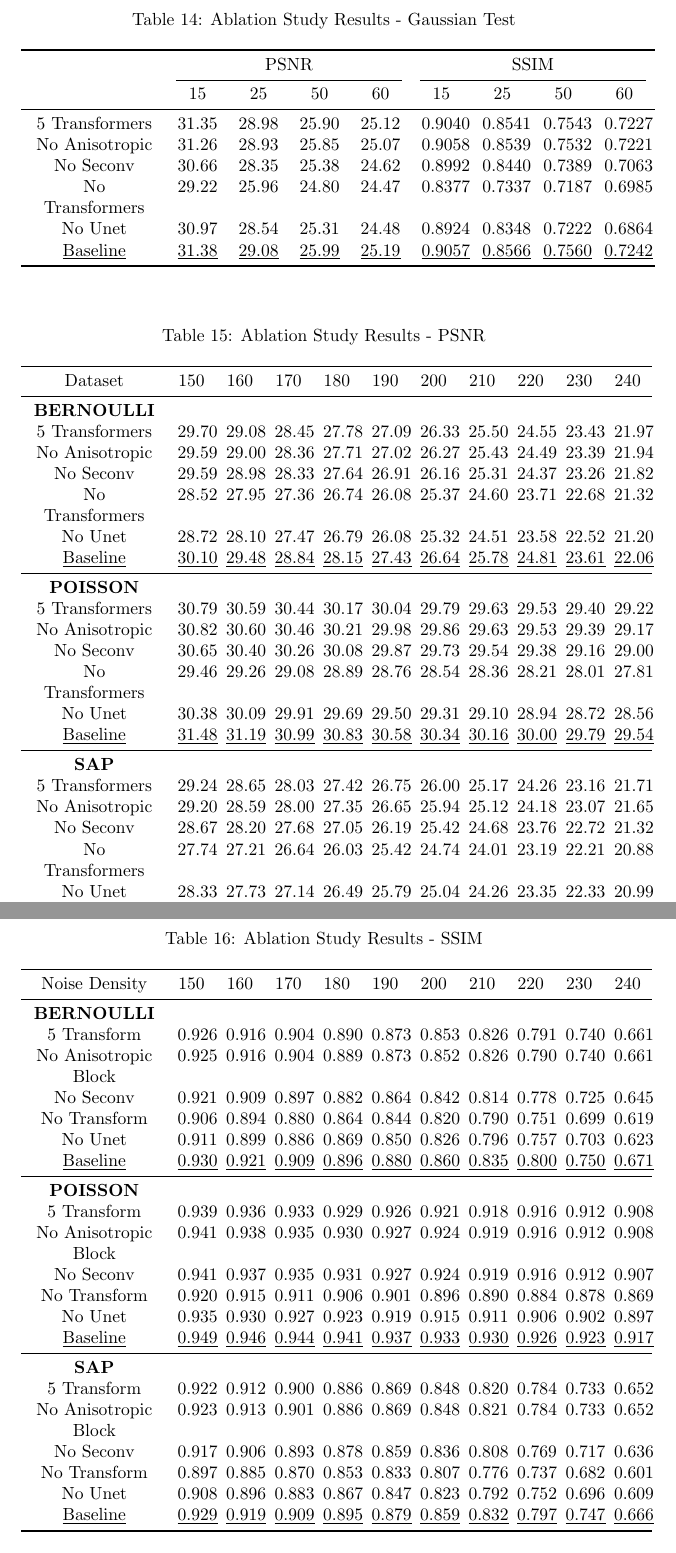
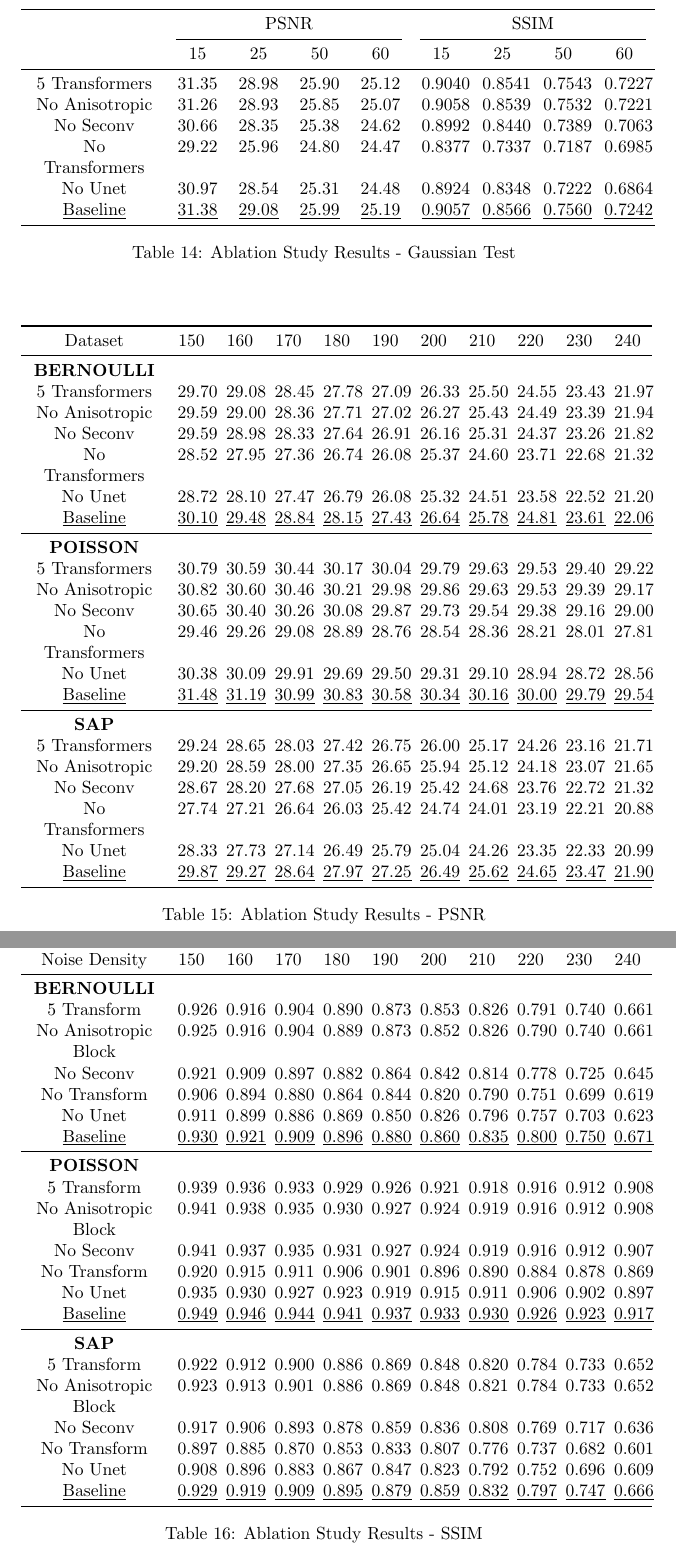
Before and after one commit to mostafa-k-m/seasalt, a LaTeX paper (paper/Main.tex, which reads paper/sections/Ablation.tex): two parts of pages 14 and 15 of 17, joined at a grey line, cut so that both start at the same text. Compiled offline with pdfLaTeX.

Commit message:
moved table captions below the tables

```diff
--- a/paper/sections/Ablation.tex
+++ b/paper/sections/Ablation.tex
@@ -29,7 +29,6 @@ It is possible to rank the SaltNet components in terms of highest impact on accu
 
 \begin{table}[!hbt]
     \centering
-    \caption{Ablation Study Results - Gaussian Test}
     \begin{tabular}{>{\centering\arraybackslash}p{2.5cm}*{10}{>{\centering\arraybackslash}p{.8cm}}}
         \toprule
         & \multicolumn{4}{c}{PSNR} & \multicolumn{4}{c}{SSIM} \\
@@ -44,11 +43,11 @@ It is possible to rank the SaltNet components in terms of highest impact on accu
         \underline{Baseline} & \underline{31.38} & \underline{29.08} & \underline{25.99} & \underline{25.19} & \underline{0.9057} & \underline{0.8566} & \underline{0.7560} & \underline{0.7242} \\
         \bottomrule
     \end{tabular}
+    \caption{Ablation Study Results - Gaussian Test}
 \end{table}
 
 \begin{table}[!hbt]
     \centering
-    \caption{Ablation Study Results - PSNR}
     \begin{tabular}{>{\centering\arraybackslash}p{2.5cm}*{10}{>{\centering\arraybackslash}p{.55cm}}}
         \toprule
         Dataset & 150 & 160 & 170 & 180 & 190 & 200 & 210 & 220 & 230 & 240 \\
@@ -78,11 +77,11 @@ It is possible to rank the SaltNet components in terms of highest impact on accu
         \underline{Baseline} & \underline{29.87} & \underline{29.27} & \underline{28.64} & \underline{27.97} & \underline{27.25} & \underline{26.49} & \underline{25.62} & \underline{24.65} & \underline{23.47} & \underline{21.90} \\
         \bottomrule
     \end{tabular}
+    \caption{Ablation Study Results - PSNR}
 \end{table}
 
 \begin{table}[!hbt]
     \centering
-    \caption{Ablation Study Results - SSIM}
     \begin{tabular}{>{\centering\arraybackslash}p{2.5cm}*{10}{>{\centering\arraybackslash}p{.55cm}}}
         \toprule
         Noise Density & 150 & 160 & 170 & 180 & 190 & 200 & 210 & 220 & 230 & 240 \\
@@ -112,4 +111,5 @@ It is possible to rank the SaltNet components in terms of highest impact on accu
         \underline{Baseline} & \underline{0.929} & \underline{0.919} & \underline{0.909} & \underline{0.895} & \underline{0.879} & \underline{0.859} & \underline{0.832} & \underline{0.797} & \underline{0.747} & \underline{0.666} \\
         \bottomrule
     \end{tabular}
+    \caption{Ablation Study Results - SSIM}
 \end{table}
```
Also changed, not shown: paper/sections/Experimentation.tex (+1 -1 lines).
